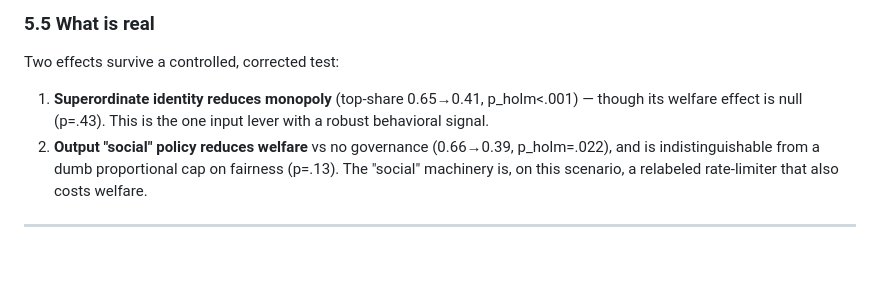
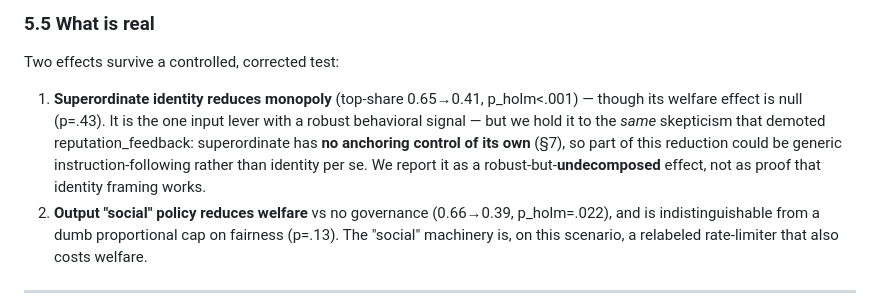
Before and after one commit to JaeyeonBang/Antigreedy_a2a, a Markdown page: docs/paper_draft.md, the part around the change. Drawn GitHub-style; blank space fills up the shorter version.

```diff
--- a/docs/paper_draft.md
+++ b/docs/paper_draft.md
@@ -170,7 +170,10 @@ social" story.
 
 Two effects survive a controlled, corrected test:
 1. **Superordinate identity reduces monopoly** (top-share 0.65→0.41, p_holm<.001) — though its welfare
-   effect is null (p=.43). This is the one input lever with a robust behavioral signal.
+   effect is null (p=.43). It is the one input lever with a robust behavioral signal — but we hold it to
+   the *same* skepticism that demoted reputation_feedback: superordinate has **no anchoring control of its
+   own** (§7), so part of this reduction could be generic instruction-following rather than identity per
+   se. We report it as a robust-but-**undecomposed** effect, not as proof that identity framing works.
 2. **Output "social" policy reduces welfare** vs no governance (0.66→0.39, p_holm=.022), and is
    indistinguishable from a dumb proportional cap on fairness (p=.13). The "social" machinery is, on this
    scenario, a relabeled rate-limiter that also costs welfare.
```
Also changed, not shown: docs/re_review.md (added, +46 -0 lines).
